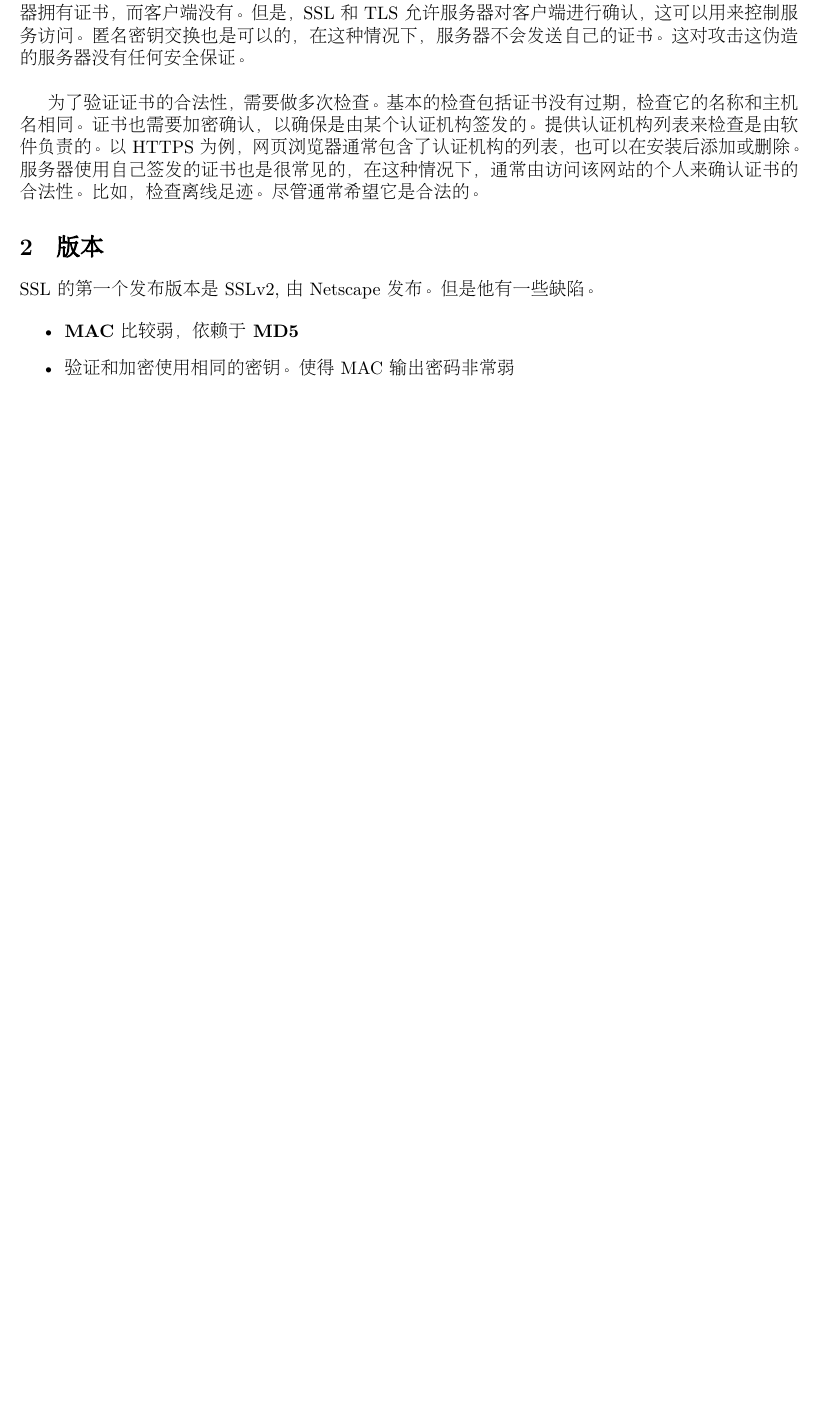
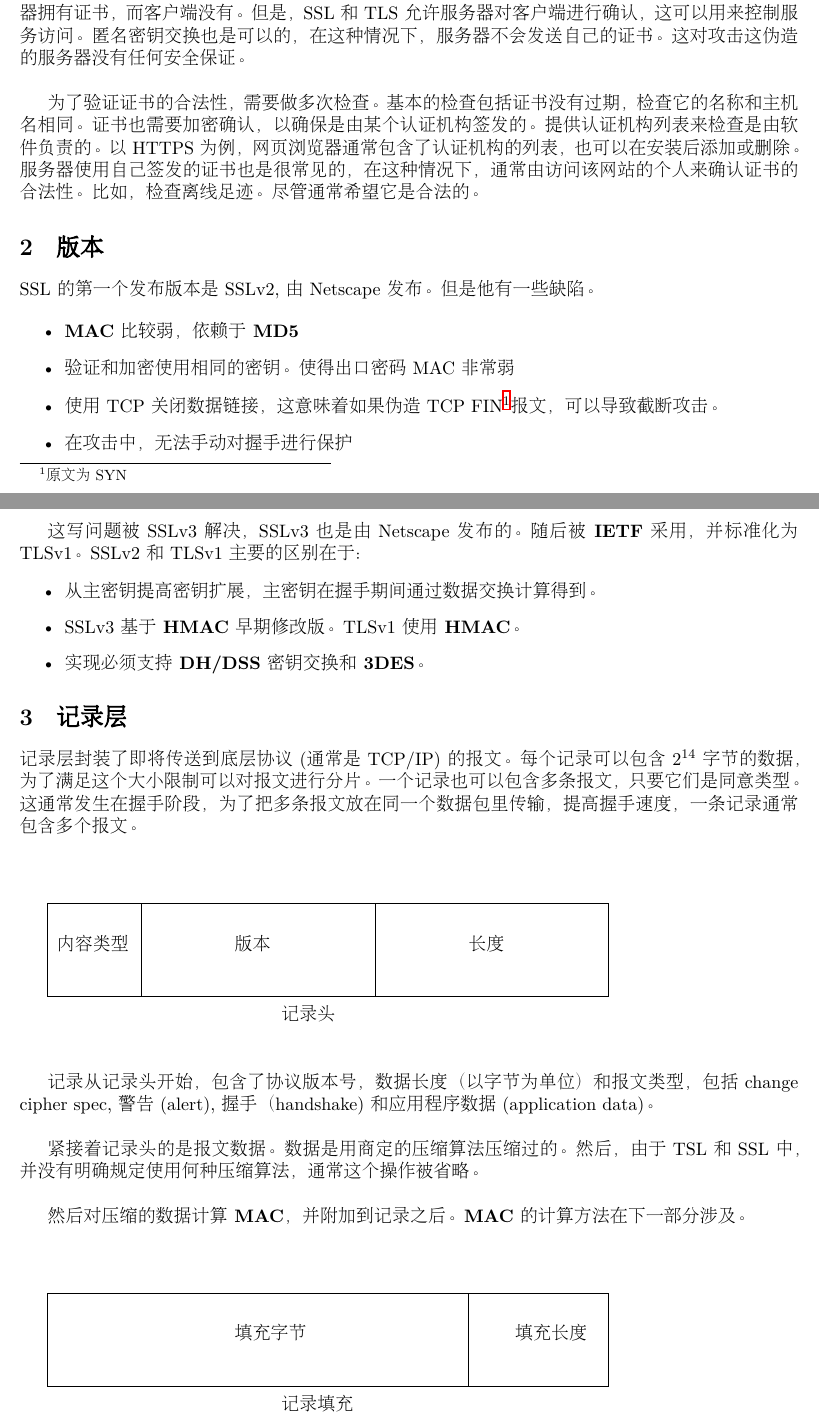
Before and after one commit to wolfpython/GP, a LaTeX paper (doc/translation/ssl_and_tls.tex): part of page 4 of 4 before the commit and two parts of pages 4 and 5 of 6 after it, the two joined at a grey line, cut so that both start at the same text, the shorter picture padded with empty space. Compiled offline with XeLaTeX; a missing font is replaced by an installed copy or a similar font.

Commit message:
finish 3.0

```diff
--- a/doc/translation/ssl_and_tls.tex
+++ b/doc/translation/ssl_and_tls.tex
@@ -150,4 +150,62 @@ SSL的第一个发布版本是SSLv2,由Netscape发布。但是他有一些缺陷
 
 \item{{\bf{MAC}}比较弱，依赖于{\bf{MD5}}}
 
-\item{验证和加密使用相同的密钥。使得MAC输出密码非常弱}
+\item{验证和加密使用相同的密钥。使得出口密码MAC非常弱}
+
+\item{使用TCP关闭数据链接，这意味着如果伪造TCP FIN\footnote{原文为SYN}报文，可以导致截断攻击。}
+ \item{在攻击中，无法手动对握手进行保护}
+\end{itemize}
+
+这写问题被SSLv3解决，SSLv3也是由Netscape发布的。随后被{\bf{IETF}}采用，并
+标准化为TLSv1。SSLv2和TLSv1主要的区别在于：
+
+\begin{itemize}
+        \item{从主密钥提高密钥扩展，主密钥在握手期间通过数据交换计算得到。}
+        \item{SSLv3基于{\bf{HMAC}}早期修改版。TLSv1使用{\bf{HMAC}}。}
+        \item{实现必须支持{\bf{DH/DSS}}密钥交换和{\bf{3DES}}。}
+\end{itemize}
+
+\section{记录层}
+
+记录层封装了即将传送到底层协议(通常是TCP/IP)的报文。每个记录可以包含$2^{14}$字节
+的数据，为了满足这个大小限制可以对报文进行分片。一个记录也可以包含多条报文，
+只要它们是同意类型。这通常发生在握手阶段，为了把多条报文放在同一个数据包里
+传输，提高握手速度，一条记录通常包含多个报文。\\
+
+\setlength{\unitlength}{1cm}
+\begin{picture}(14,3)
+        \put(0,0){\line(0,1){2}}
+        \put(0,0){\line(1,0){12}}
+        \put(0,2){\line(1,0){12}}
+        \put(12,0){\line(0,1){2}}
+        \put(2,0){\line(0,1){2}}
+        \put(7,0){\line(0,1){2}}
+        \put(0.2,1){\texttt{内容类型}}
+        \put(4,1){\texttt{版本}}
+        \put(9,1){\texttt{长度}}
+        \put(5,-0.5){记录头}
+\end{picture}
+\\
+
+
+\vspace{1cm}
+记录从记录头开始，包含了协议版本号，数据长度（以字节为单位）和报文类型，包括
+change cipher spec,警告(alert),握手（handshake)和应用程序数据(application
+data)。\\
+
+紧接着记录头的是报文数据。数据是用商定的压缩算法压缩过的。然后，由于TSL和SSL中，并没有明确规定使用何种压缩算法，通常这个操作被省略。\\
+
+然后对压缩的数据计算{\bf{MAC}}，并附加到记录之后。{\bf{MAC}}的计算方法在下
+一部分涉及。\\
+
+
+\begin{picture}(14,3)
+        \put(0,0){\line(0,1){2}}
+        \put(0,0){\line(1,0){12}}
+        \put(0,2){\line(1,0){12}}
+        \put(12,0){\line(0,1){2}}
+        \put(9,0){\line(0,1){2}}
+        \put(4,1){填充字节}
+        \put(10,1){填充长度}
+        \put(5,-0.5){记录填充}
+\end{picture}
```
Also changed, not shown: doc/translation/ssl_and_tls.tex (26 more changed lines).
